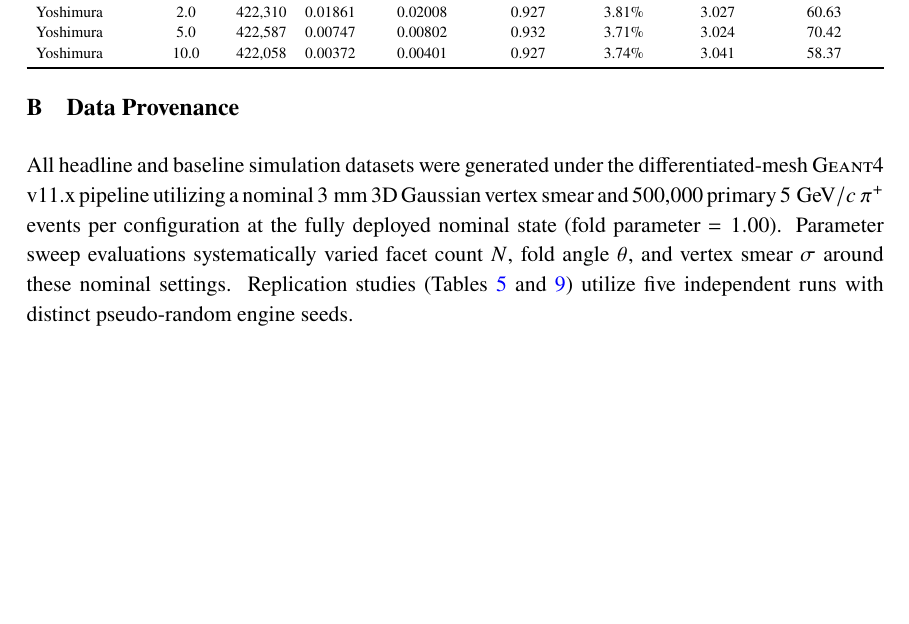
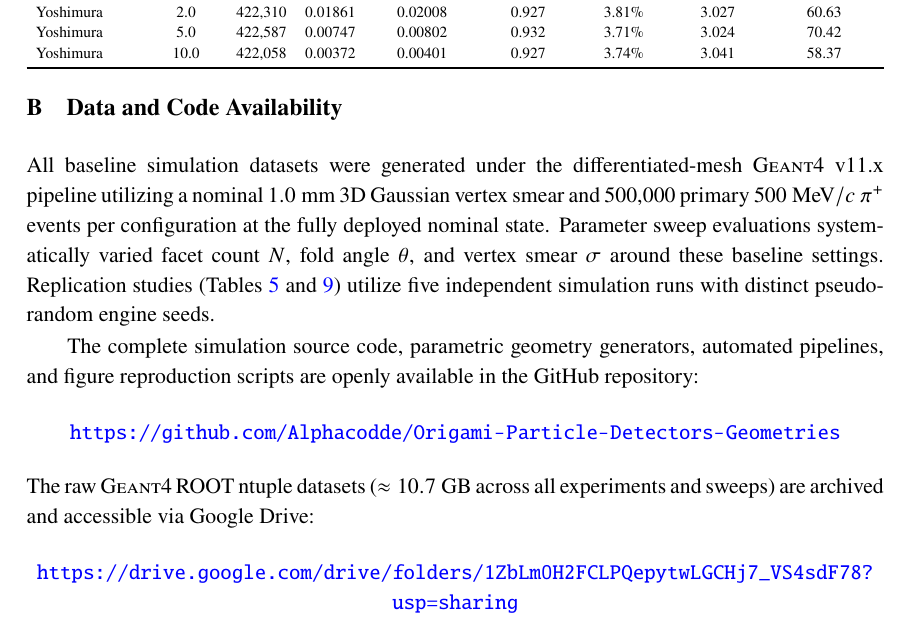
Before and after one commit to Alphacodde/Origami-Particle-Detectors-Geometries, a LaTeX document (paper/main.tex): part of page 31 of 32, cut so that both start at the same text, the shorter picture padded with empty space. Compiled offline with pdfLaTeX; a missing bibliography style is replaced by a similar one.

Commit message:
docs: add Data and Code Availability section with GitHub and Google Drive links

```diff
--- a/paper/main.tex
+++ b/paper/main.tex
@@ -960,10 +960,19 @@ Yoshimura & 10.0 & 422,058 & 0.00372 & 0.00401 & 0.927 & 3.74\% & 3.041 & 58.37
 Across all 20 points, $\sigma/\theta_{0,\text{Highland}} = 0.930 \pm 0.003$ (mean $\pm$ population standard deviation), ranging from 0.924 to 0.935; a weak downward trend against momentum does not reach conventional significance at this sample size (Section 2.6). The fitted tail index averages $\alpha = 2.999 \pm 0.046$ --- indistinguishable from the Rutherford-predicted value of 3 to within fit uncertainty --- while the tail's share of the total $\Sigma\theta^2$ averages 86.5\% (range 81.9--89.7\%) despite the tail itself comprising only 3.3--3.9\% of events at any given point. Both properties are visualized directly in Figure~\ref{fig:scattering_mixture_summary}.
 
 \FloatBarrier
-\section{Data Provenance}
+\section{Data and Code Availability}
 \label{sec:appendix_provenance}
 
-All headline and baseline simulation datasets were generated under the differentiated-mesh \textsc{Geant4} v11.x pipeline utilizing a nominal $3\text{ mm}$ 3D Gaussian vertex smear and $500{,}000$ primary $5\text{ GeV}/c\ \pi^+$ events per configuration at the fully deployed nominal state (fold parameter $= 1.00$). Parameter sweep evaluations systematically varied facet count $N$, fold angle $\theta$, and vertex smear $\sigma$ around these nominal settings. Replication studies (Tables~\ref{tab:multirun_results} and~\ref{tab:deadzone_multirun}) utilize five independent runs with distinct pseudo-random engine seeds.
+All baseline simulation datasets were generated under the differentiated-mesh \textsc{Geant4} v11.x pipeline utilizing a nominal $1.0\text{ mm}$ 3D Gaussian vertex smear and $500{,}000$ primary $500\text{ MeV}/c\ \pi^+$ events per configuration at the fully deployed nominal state. Parameter sweep evaluations systematically varied facet count $N$, fold angle $\theta$, and vertex smear $\sigma$ around these baseline settings. Replication studies (Tables~\ref{tab:multirun_results} and~\ref{tab:deadzone_multirun}) utilize five independent simulation runs with distinct pseudo-random engine seeds.
+
+The complete simulation source code, parametric geometry generators, automated pipelines, and figure reproduction scripts are openly available in the GitHub repository:
+\begin{center}
+\url{https://github.com/Alphacodde/Origami-Particle-Detectors-Geometries}
+\end{center}
+The raw \textsc{Geant4} ROOT ntuple datasets ($\approx 10.7\text{ GB}$ across all experiments and sweeps) are archived and accessible via Google Drive:
+\begin{center}
+\url{https://drive.google.com/drive/folders/1ZbLm0H2FCLPQepytwLGCHj7_VS4sdF78?usp=sharing}
+\end{center}
 
 \enlargethispage{2\baselineskip}
 \bibliographystyle{JHEP}
```
Also changed, not shown: README.md, 2 other files.
